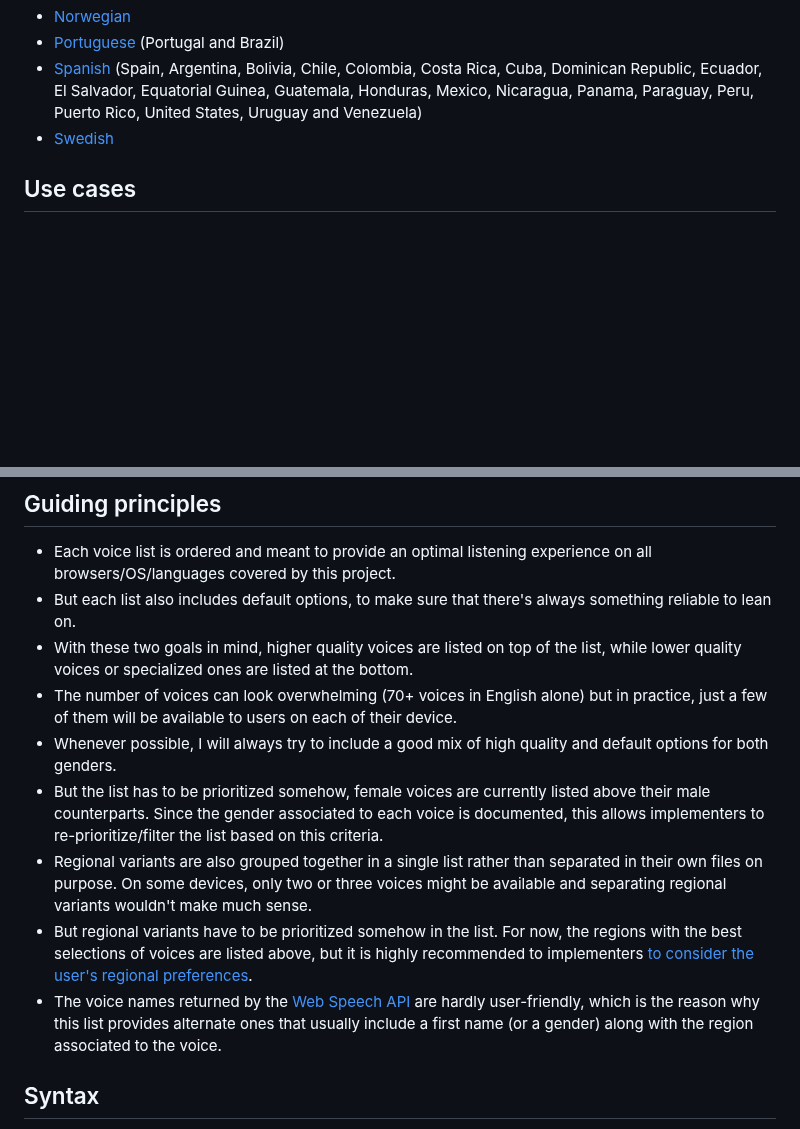
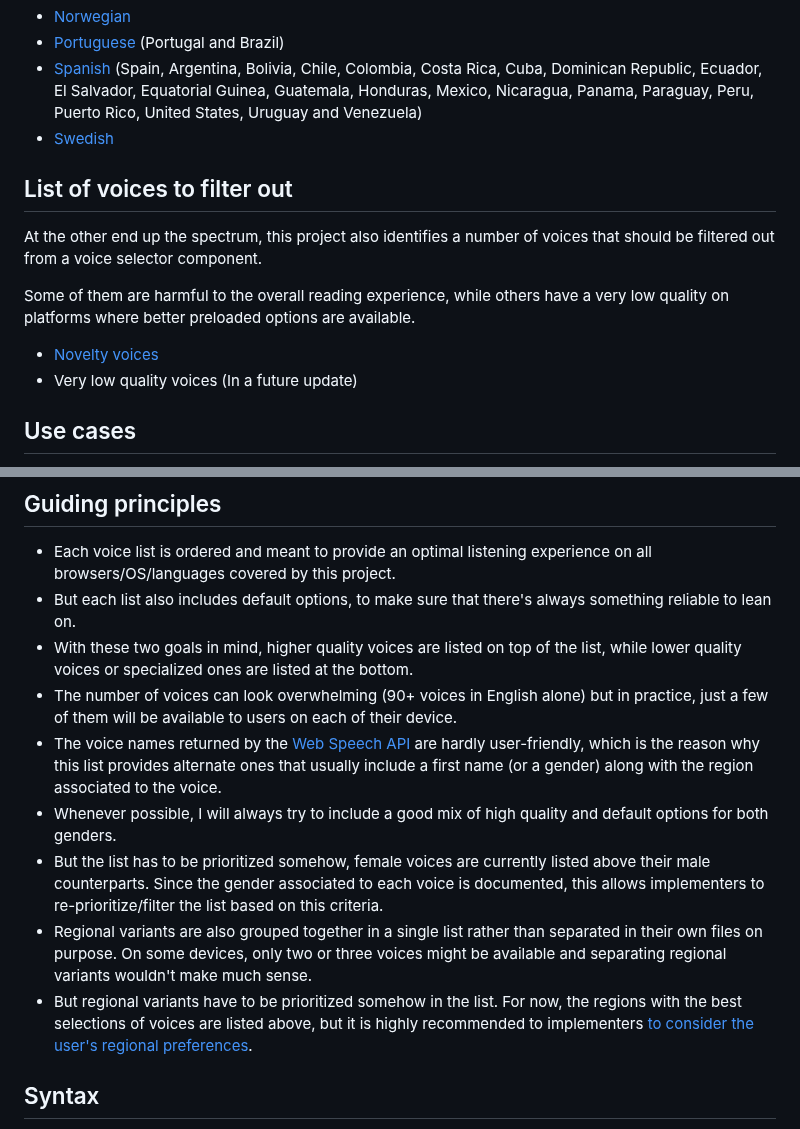
Before and after one commit to HadrienGardeur/web-speech-recommended-voices, a Markdown page: README.md, 2 parts joined by grey strips. Rendered like a GitHub page; blank space fills up the shorter version.

Commit message:
Added novelty voices to the README
related to #27

```diff
--- a/README.md
+++ b/README.md
@@ -28,6 +28,15 @@ With its focus on voice selection, the goal of this project is to document highe
 * [Spanish](json/es.json) (Spain, Argentina, Bolivia, Chile, Colombia, Costa Rica, Cuba, Dominican Republic, Ecuador, El Salvador, Equatorial Guinea, Guatemala, Honduras, Mexico, Nicaragua, Panama, Paraguay, Peru, Puerto Rico, United States, Uruguay and Venezuela)
 * [Swedish](json/sv.json)
 
+## List of voices to filter out
+
+At the other end up the spectrum, this project also identifies a number of voices that should be filtered out from a voice selector component.
+
+Some of them are harmful to the overall reading experience, while others have a very low quality on platforms where better preloaded options are available.
+
+* [Novelty voices](json/filters/novelty.json)
+* Very low quality voices (In a future update)
+
 ## Use cases
 
 * Providing the best possible default voice per language
@@ -41,12 +50,13 @@ With its focus on voice selection, the goal of this project is to document highe
 * Each voice list is ordered and meant to provide an optimal listening experience on all browsers/OS/languages covered by this project.
 * But each list also includes default options, to make sure that there's always something reliable to lean on.
 * With these two goals in mind, higher quality voices are listed on top of the list, while lower quality voices or specialized ones are listed at the bottom.
-* The number of voices can look overwhelming (70+ voices in English alone) but in practice, just a few of them will be available to users on each of their device.
+* The number of voices can look overwhelming (90+ voices in English alone) but in practice, just a few of them will be available to users on each of their device.
+* The voice names returned by the [Web Speech API](https://developer.mozilla.org/en-US/docs/Web/API/Web_Speech_API) are hardly user-friendly, which is the reason why this list provides alternate ones that usually include a first name (or a gender) along with the region associated to the voice.
 * Whenever possible, I will always try to include a good mix of high quality and default options for both genders.
 * But the list has to be prioritized somehow, female voices are currently listed above their male counterparts. Since the gender associated to each voice is documented, this allows implementers to re-prioritize/filter the list based on this criteria.
 * Regional variants are also grouped together in a single list rather than separated in their own files on purpose. On some devices, only two or three voices might be available and separating regional variants wouldn't make much sense.
 * But regional variants have to be prioritized somehow in the list. For now, the regions with the best selections of voices are listed above, but it is highly recommended to implementers [to consider the user's regional preferences](https://developer.mozilla.org/en-US/docs/Web/API/Navigator/languages).
-* The voice names returned by the [Web Speech API](https://developer.mozilla.org/en-US/docs/Web/API/Web_Speech_API) are hardly user-friendly, which is the reason why this list provides alternate ones that usually include a first name (or a gender) along with the region associated to the voice.
+
 
 ## Syntax
 
```
